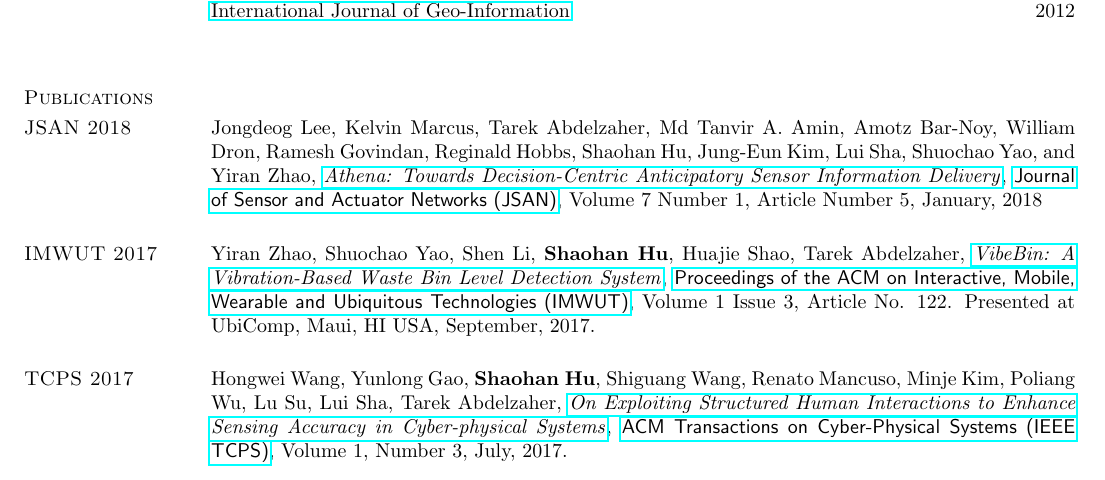
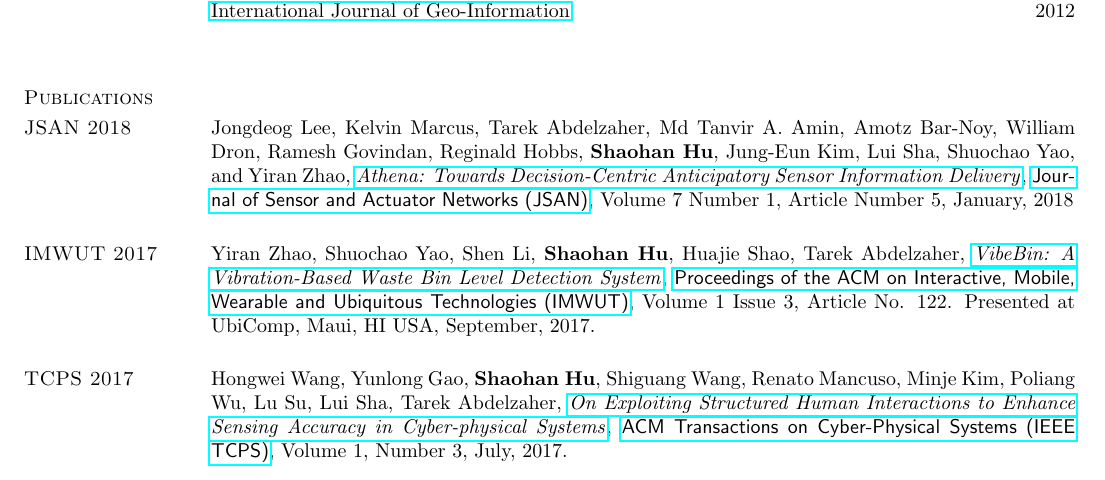
Before and after one commit to hushaohan/hushaohan.github.io, a LaTeX CV (cv/cv.tex, which reads cv/publications.tex): part of page 2 of 7, cut so that both start at the same text. Compiled offline with pdfLaTeX.

Commit message:
minor edit

```diff
--- a/cv/publications.tex
+++ b/cv/publications.tex
@@ -8,7 +8,7 @@
 % Invited, 2017.
 
 \section{\sc JSAN 2018}\hypertarget{lee2018jsan}{}
-Jongdeog Lee, Kelvin Marcus, Tarek Abdelzaher, Md Tanvir A. Amin, Amotz Bar-Noy, William Dron, Ramesh Govindan, Reginald Hobbs, Shaohan Hu, Jung-Eun Kim, Lui Sha, Shuochao Yao, and Yiran Zhao,
+Jongdeog Lee, Kelvin Marcus, Tarek Abdelzaher, Md Tanvir A. Amin, Amotz Bar-Noy, William Dron, Ramesh Govindan, Reginald Hobbs, \textbf{Shaohan Hu}, Jung-Eun Kim, Lui Sha, Shuochao Yao, and Yiran Zhao,
 \href{http://www.mdpi.com/2224-2708/7/1/5/htm}{\emph{Athena: Towards Decision-Centric Anticipatory Sensor Information Delivery}},
 \href{http://www.mdpi.com/journal/jsan}{\textsf{Journal of Sensor and Actuator Networks (JSAN)}},
 Volume 7 Number 1, Article Number 5, January, 2018
```
Also changed, not shown: cv/cv.pdf.
